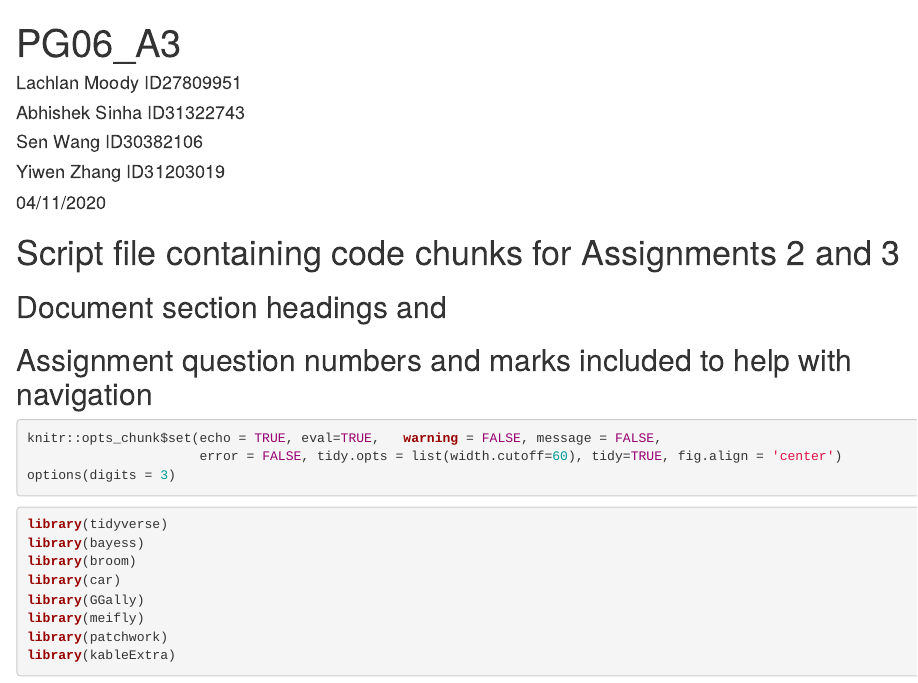
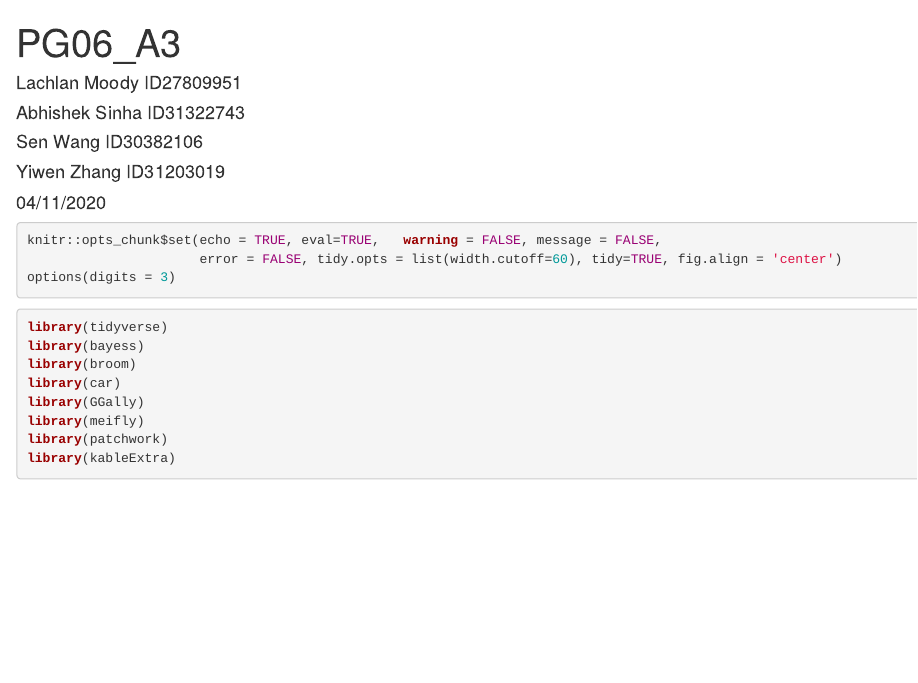
Before and after one commit to ltmoo2/stats3, an R Markdown document (PG06_A3.Rmd): the page in a window 1100 px wide, from its top. Rendered offline with R 4.5, knitr and Pandoc, with nearby package versions; some code elsewhere in the file could not run offline.

Commit message:
Removed instructions

````diff
--- a/PG06_A3.Rmd
+++ b/PG06_A3.Rmd
@@ -8,11 +8,6 @@ author:
 date: "04/11/2020"
 output: html_document
 ---
-
-# Script file containing code chunks for Assignments 2 and 3
-## Document section headings and
-## Assignment question numbers and marks included to help with navigation
-
 ```{r setup}
 knitr::opts_chunk$set(echo = TRUE, eval=TRUE,   warning = FALSE, message = FALSE,
                       error = FALSE, tidy.opts = list(width.cutoff=60), tidy=TRUE, fig.align = 'center')
````
